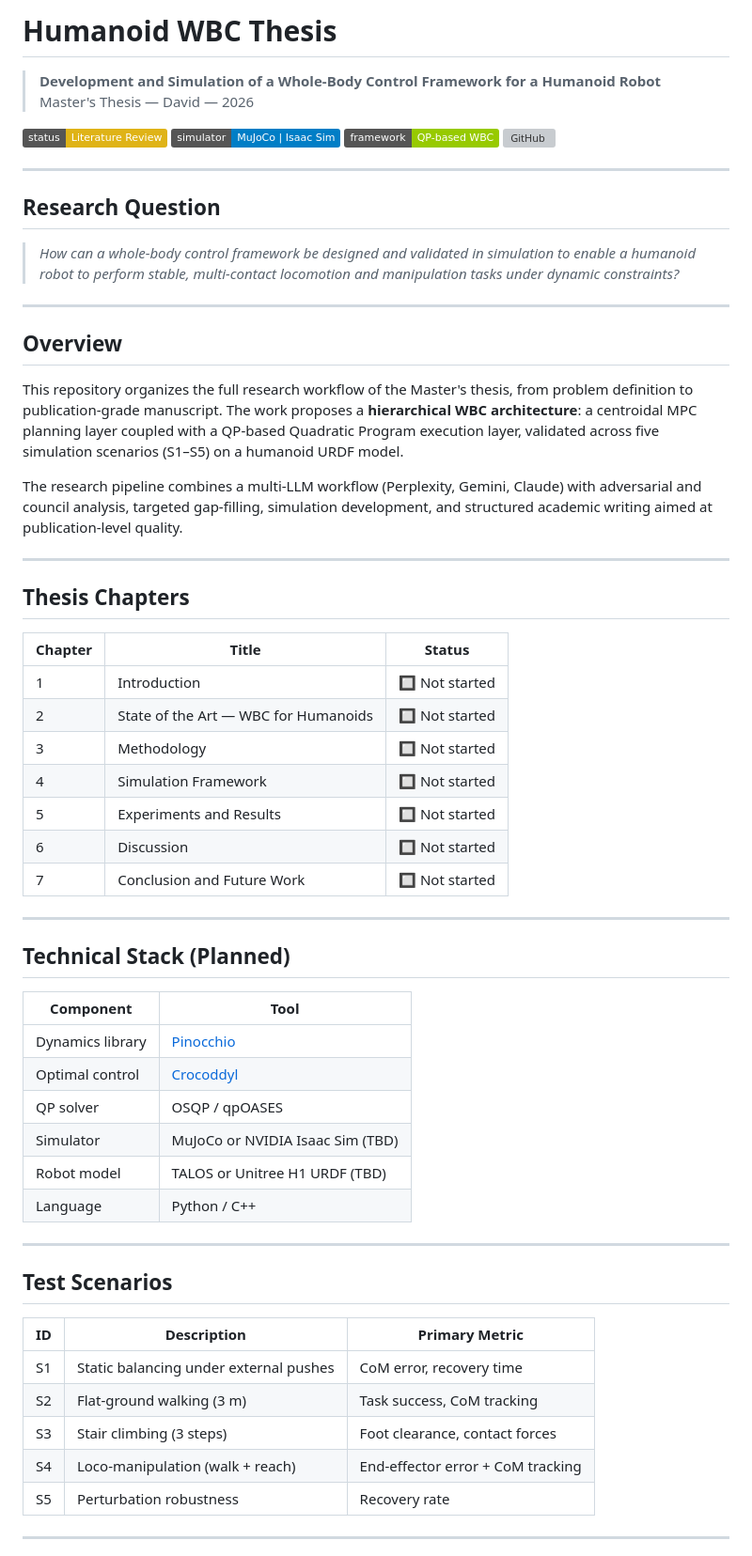
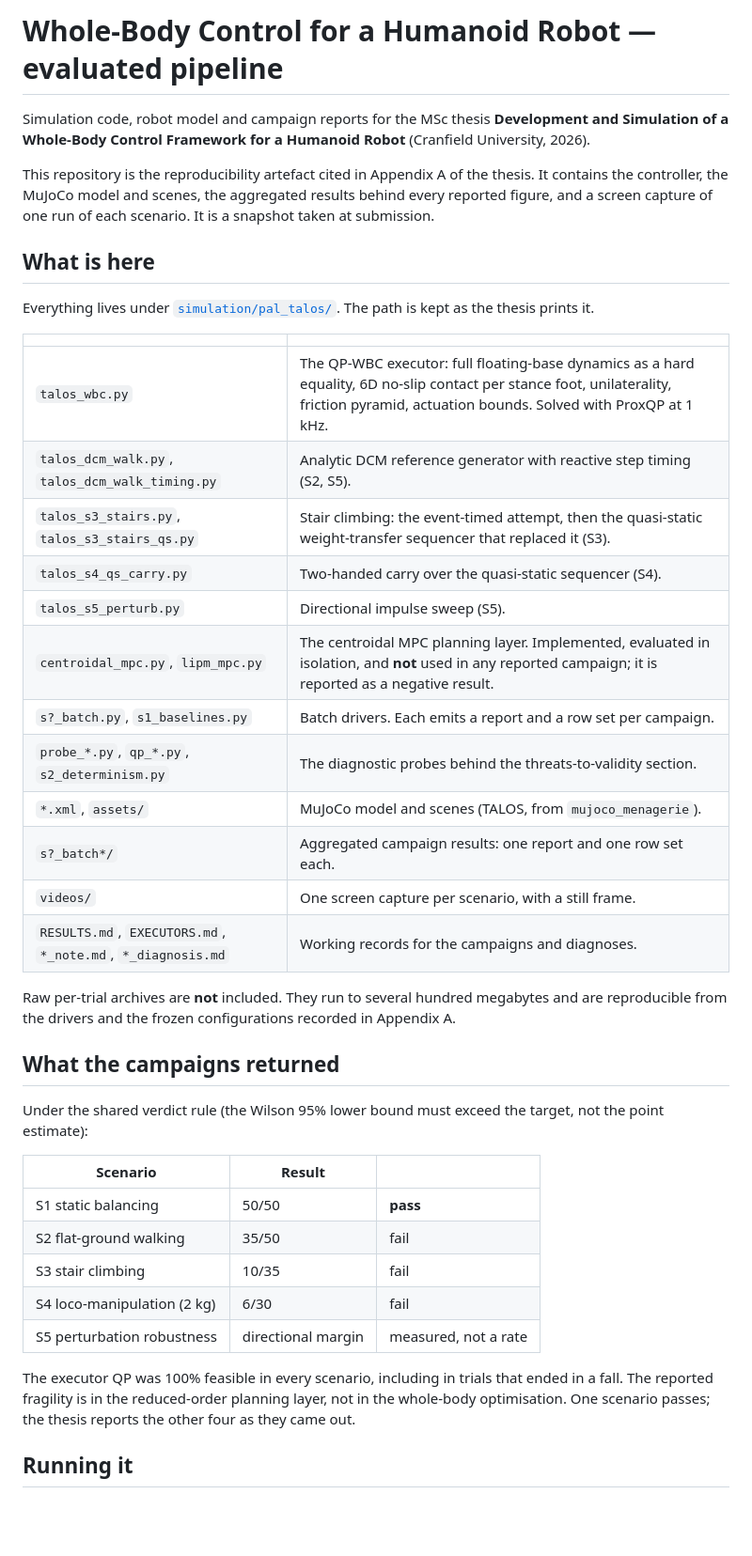
Before and after one commit to David543M/humanoid-wbc-thesis, a Markdown page: README.md, the part around one of its changes. Shown at 94% size. Rendered like a GitHub page; badges without logos; blank space fills up the shorter version; grey boxes are pictures that could not be loaded.

```diff
--- a/README.md
+++ b/README.md
@@ -1,65 +1,55 @@
-# Humanoid WBC Thesis
+# Whole-Body Control for a Humanoid Robot — evaluated pipeline
 
-> **Development and Simulation of a Whole-Body Control Framework for a Humanoid Robot**
-> Master's Thesis — David — 2026
+Simulation code, robot model and campaign reports for the MSc thesis
+**Development and Simulation of a Whole-Body Control Framework for a Humanoid Robot**
+(Cranfield University, 2026).
 
-[![Status](https://img.shields.io/badge/status-Literature%20Review-yellow)](https://github.com/David543M/humanoid-wbc-thesis)
-[![Simulator](https://img.shields.io/badge/simulator-MuJoCo%20%7C%20Isaac%20Sim-blue)](https://github.com/David543M/humanoid-wbc-thesis)
-[![Framework](https://img.shields.io/badge/framework-QP--based%20WBC-green)](https://github.com/David543M/humanoid-wbc-thesis)
-[![GitHub](https://img.shields.io/badge/GitHub-David543M%2Fhumanoid--wbc--thesis-black?logo=github)](https://github.com/David543M/humanoid-wbc-thesis)
+This repository is the reproducibility artefact cited in Appendix A of the thesis.
+It contains the controller, the MuJoCo model and scenes, the aggregated results
+behind every reported figure, and a screen capture of one run of each scenario.
+It is a snapshot taken at submission.
 
----
+## What is here
 
-## Research Question
+Everything lives under [`simulation/pal_talos/`](simulation/pal_talos/).
+The path is kept as the thesis prints it.
 
-> *How can a whole-body control framework be designed and validated in simulation to enable a humanoid robot to perform stable, multi-contact locomotion and manipulation tasks under dynamic constraints?*
+| | |
+|---|---|
+| `talos_wbc.py` | The QP-WBC executor: full floating-base dynamics as a hard equality, 6D no-slip contact per stance foot, unilaterality, friction pyramid, actuation bounds. Solved with ProxQP at 1 kHz. |
+| `talos_dcm_walk.py`, `talos_dcm_walk_timing.py` | Analytic DCM reference generator with reactive step timing (S2, S5). |
+| `talos_s3_stairs.py`, `talos_s3_stairs_qs.py` | Stair climbing: the event-timed attempt, then the quasi-static weight-transfer sequencer that replaced it (S3). |
+| `talos_s4_qs_carry.py` | Two-handed carry over the quasi-static sequencer (S4). |
+| `talos_s5_perturb.py` | Directional impulse sweep (S5). |
+| `centroidal_mpc.py`, `lipm_mpc.py` | The centroidal MPC planning layer. Implemented, evaluated in isolation, and **not** used in any reported campaign; it is reported as a negative result. |
+| `s?_batch.py`, `s1_baselines.py` | Batch drivers. Each emits a report and a row set per campaign. |
+| `probe_*.py`, `qp_*.py`, `s2_determinism.py` | The diagnostic probes behind the threats-to-validity section. |
+| `*.xml`, `assets/` | MuJoCo model and scenes (TALOS, from `mujoco_menagerie`). |
+| `s?_batch*/` | Aggregated campaign results: one report and one row set each. |
+| `videos/` | One screen capture per scenario, with a still frame. |
+| `RESULTS.md`, `EXECUTORS.md`, `*_note.md`, `*_diagnosis.md` | Working records for the campaigns and diagnoses. |
 
----
+Raw per-trial archives are **not** included. They run to several hundred megabytes
+and are reproducible from the drivers and the frozen configurations recorded in
+Appendix A.
 
-## Overview
+## What the campaigns returned
 
-This repository organizes the full research workflow of the Master's thesis, from problem definition to publication-grade manuscript. The work proposes a **hierarchical WBC architecture**: a centroidal MPC planning layer coupled with a QP-based Quadratic Program execution layer, validated across five simulation scenarios (S1–S5) on a humanoid URDF model.
+Under the shared verdict rule (the Wilson 95% lower bound must exceed the target,
+not the point estimate):
 
-The research pipeline combines a multi-LLM workflow (Perplexity, Gemini, Claude) with adversarial and council analysis, targeted gap-filling, simulation development, and structured academic writing aimed at publication-level quality.
+| Scenario | Result | |
+|---|---|---|
+| S1 static balancing | 50/50 | **pass** |
+| S2 flat-ground walking | 35/50 | fail |
+| S3 stair climbing | 10/35 | fail |
+| S4 loco-manipulation (2 kg) | 6/30 | fail |
+| S5 perturbation robustness | directional margin | measured, not a rate |
 
----
+The executor QP was 100% feasible in every scenario, including in trials that
+ended in a fall. The reported fragility is in the reduced-order planning layer,
+not in the whole-body optimisation. One scenario passes; the thesis reports the
+other four as they came out.
 
-## Thesis Chapters
+## Running it
 
-| Chapter | Title | Status |
-|---------|-------|--------|
-| 1 | Introduction | 🔲 Not started |
-| 2 | State of the Art — WBC for Humanoids | 🔲 Not started |
-| 3 | Methodology | 🔲 Not started |
-| 4 | Simulation Framework | 🔲 Not started |
-| 5 | Experiments and Results | 🔲 Not started |
-| 6 | Discussion | 🔲 Not started |
-| 7 | Conclusion and Future Work | 🔲 Not started |
-
----
-
-## Technical Stack (Planned)
-
-| Component | Tool |
-|-----------|------|
-| Dynamics library | [Pinocchio](https://github.com/stack-of-tasks/pinocchio) |
-| Optimal control | [Crocoddyl](https://github.com/loco-3d/crocoddyl) |
-| QP solver | OSQP / qpOASES |
-| Simulator | MuJoCo or NVIDIA Isaac Sim (TBD) |
-| Robot model | TALOS or Unitree H1 URDF (TBD) |
-| Language | Python / C++ |
-
----
-
-## Test Scenarios
-
-| ID | Description | Primary Metric |
-|----|-------------|----------------|
-| S1 | Static balancing under external pushes | CoM error, recovery time |
-| S2 | Flat-ground walking (3 m) | Task success, CoM tracking |
-| S3 | Stair climbing (3 steps) | Foot clearance, contact forces |
-| S4 | Loco-manipulation (walk + reach) | End-effector error + CoM tracking |
-| S5 | Perturbation robustness | Recovery rate |
-
----
-
```
Also changed, not shown: other parts of README.md (+19 -88 lines).
